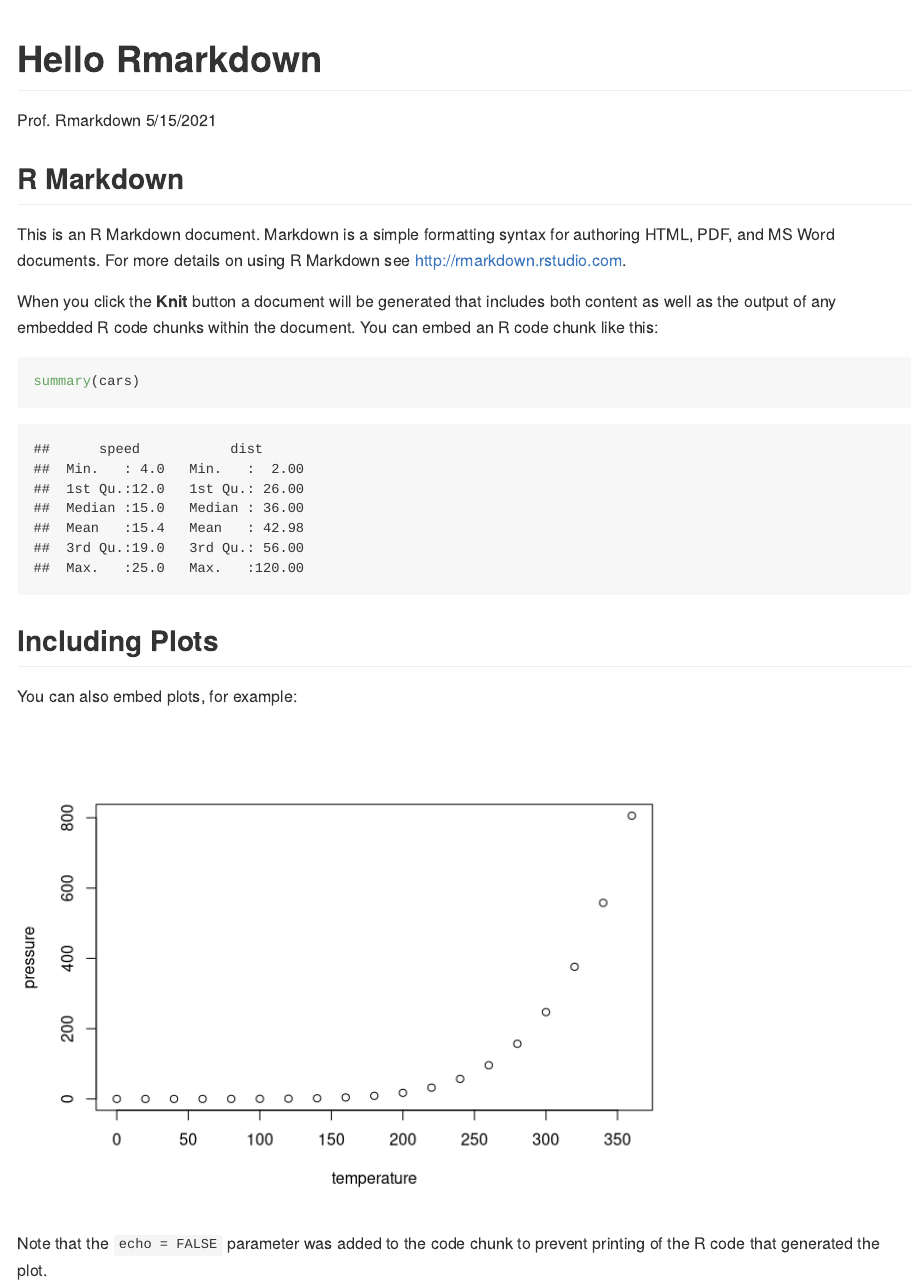
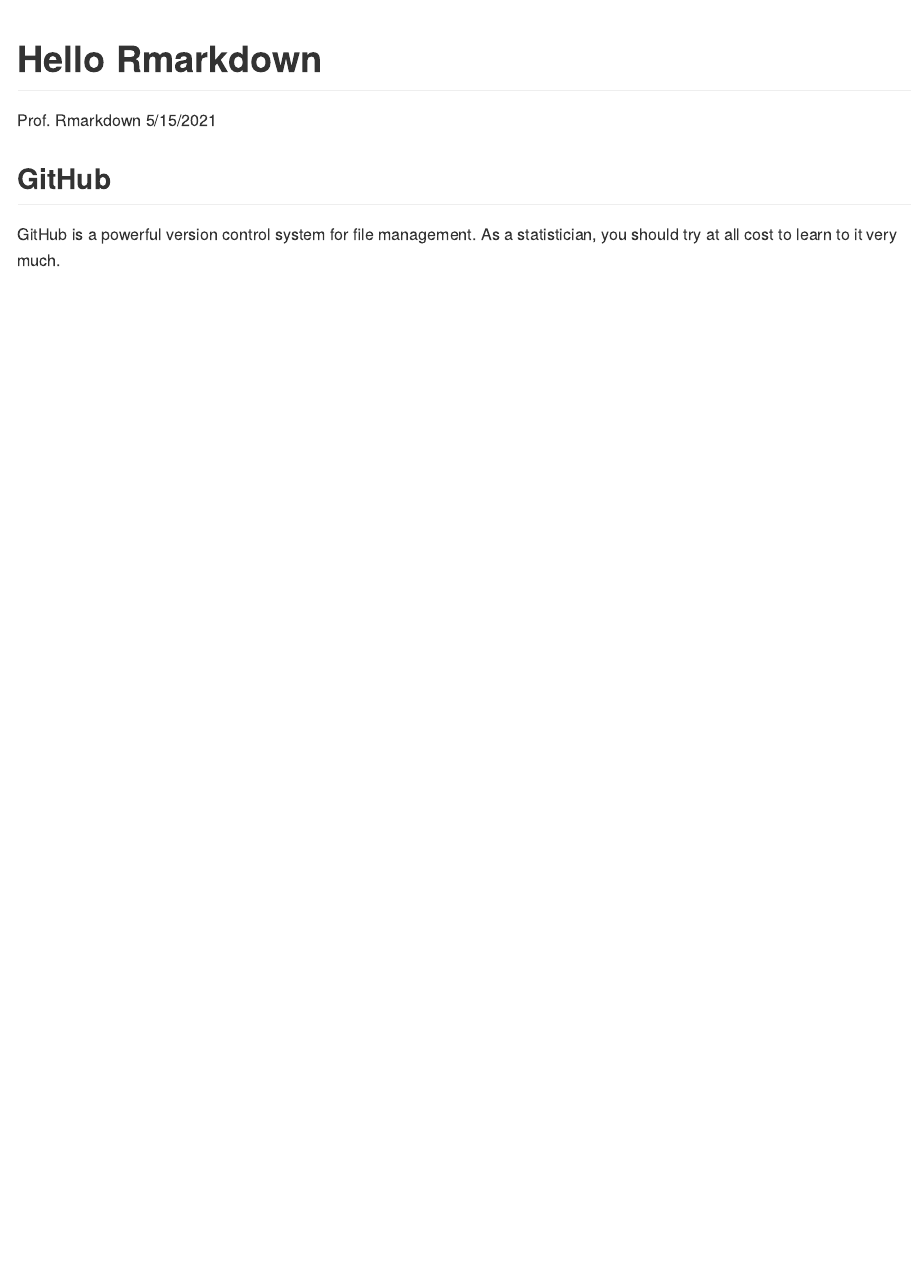
Before and after one commit to ssalpawuni/myrepo, an R Markdown document (learning_rmarkdown.Rmd): the page in a window 1100 px wide, from its top. Rendered offline with R 4.5, knitr and Pandoc, with nearby package versions.

Commit message:
Default body content of rmarkdown replaced with arbitrary text.

````diff
--- a/learning_rmarkdown.Rmd
+++ b/learning_rmarkdown.Rmd
@@ -9,22 +9,6 @@
 knitr::opts_chunk$set(echo = TRUE)
 ```
 
-## R Markdown
-
-This is an R Markdown document. Markdown is a simple formatting syntax for authoring HTML, PDF, and MS Word documents. For more details on using R Markdown see <http://rmarkdown.rstudio.com>.
-
-When you click the **Knit** button a document will be generated that includes both content as well as the output of any embedded R code chunks within the document. You can embed an R code chunk like this:
-
-```{r cars}
-summary(cars)
-```
-
-## Including Plots
-
-You can also embed plots, for example:
-
-```{r pressure, echo=FALSE}
-plot(pressure)
-```
-
-Note that the `echo = FALSE` parameter was added to the code chunk to prevent printing of the R code that generated the plot.
+## GitHub
+GitHub is a powerful version control system for file management. As a
+statistician, you should try at all cost to learn to it very much.
````
